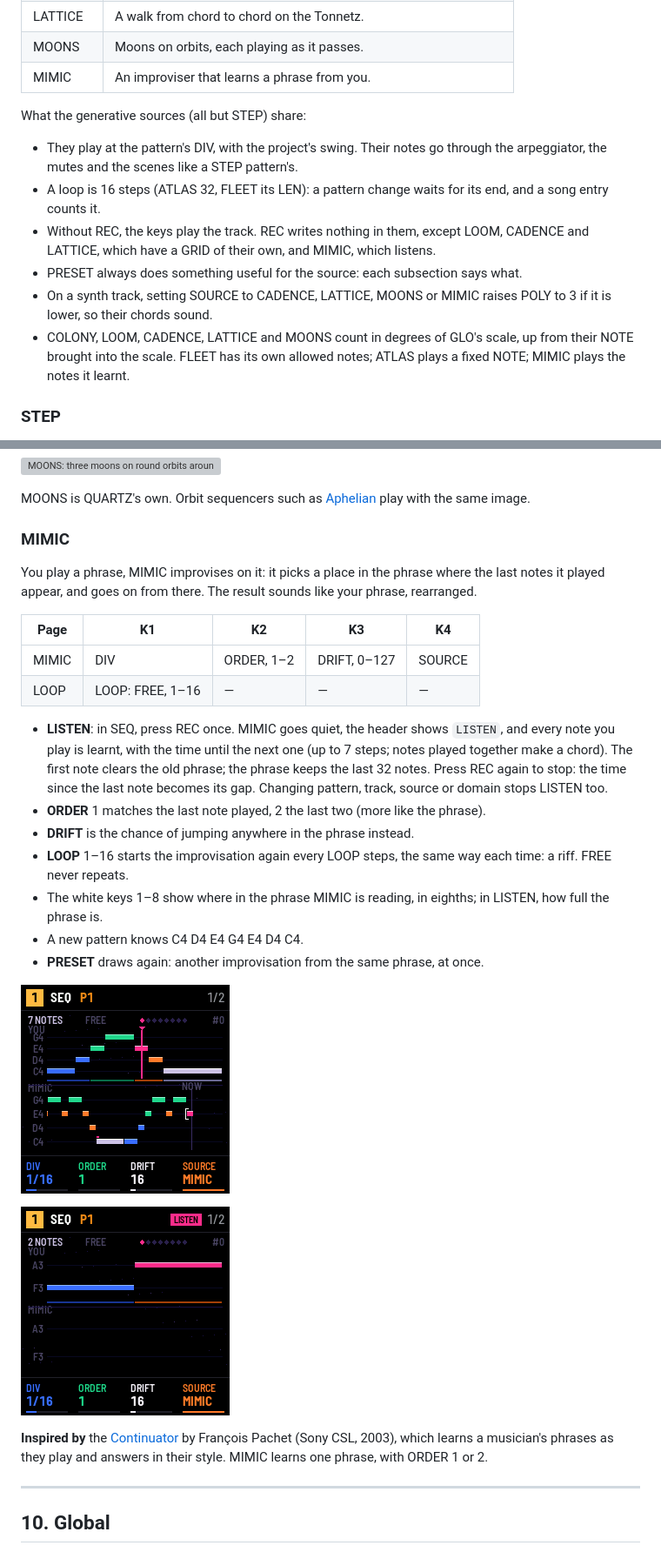
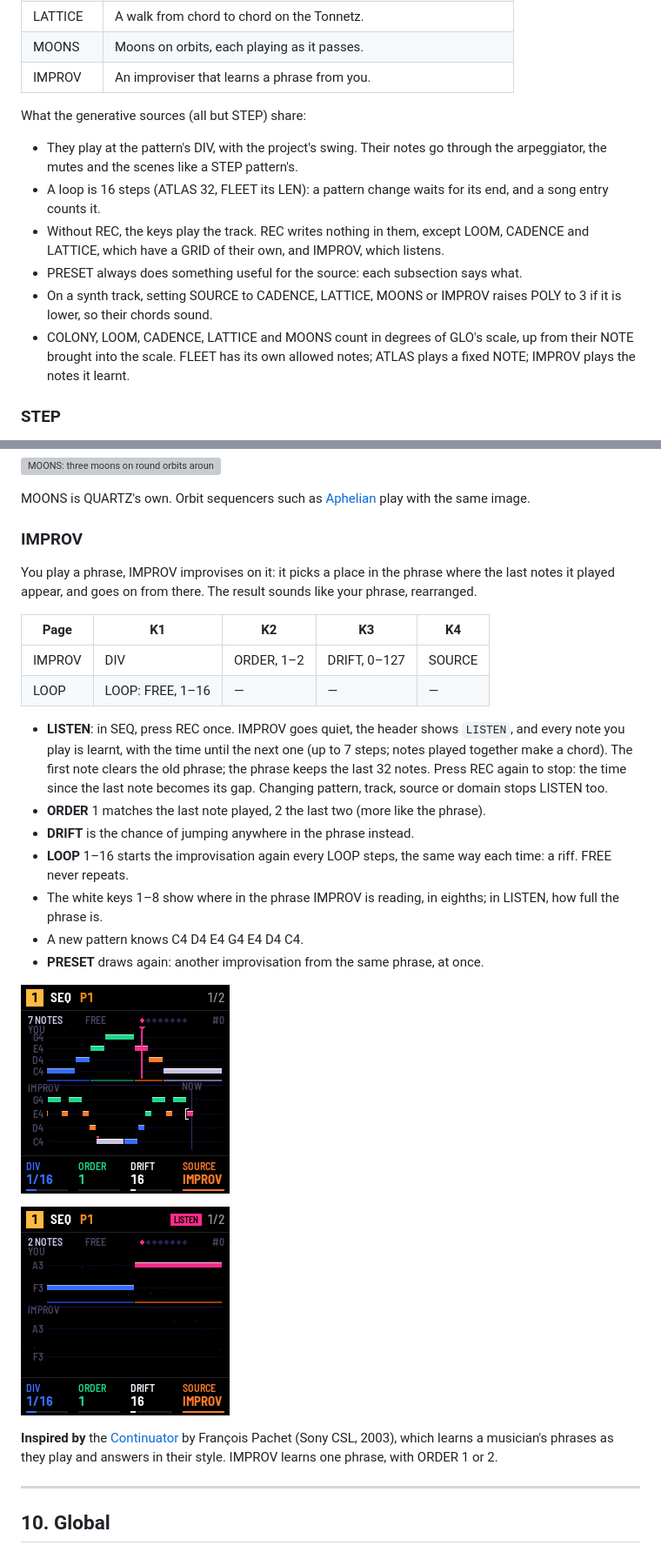
Before and after one commit to F0nski/quartz, a Markdown page: app/docs/MANUAL.md, 2 parts joined by grey strips. Shown at 87% size. Drawn GitHub-style; pictures changed too: app/docs/img/source-mimic-listen.png, app/docs/img/source-mimic.png; grey boxes are pictures that could not be loaded.

Commit message:
IMPROV: the source shows its own name (it read MIMIC)

```diff
--- a/app/docs/MANUAL.md
+++ b/app/docs/MANUAL.md
@@ -688,7 +688,7 @@ A scene can switch a track from one source to another, since each pattern has it
 | CADENCE | A chord progression. |
 | LATTICE | A walk from chord to chord on the Tonnetz. |
 | MOONS | Moons on orbits, each playing as it passes. |
-| MIMIC | An improviser that learns a phrase from you. |
+| IMPROV | An improviser that learns a phrase from you. |
 
 What the generative sources (all but STEP) share:
 
@@ -696,12 +696,12 @@ What the generative sources (all but STEP) share:
   the scenes like a STEP pattern's.
 - A loop is 16 steps (ATLAS 32, FLEET its LEN): a pattern change waits for its end, and a song entry counts it.
 - Without REC, the keys play the track. REC writes nothing in them, except LOOM, CADENCE and LATTICE, which have a
-  GRID of their own, and MIMIC, which listens.
+  GRID of their own, and IMPROV, which listens.
 - PRESET always does something useful for the source: each subsection says what.
-- On a synth track, setting SOURCE to CADENCE, LATTICE, MOONS or MIMIC raises POLY to 3 if it is lower, so their
+- On a synth track, setting SOURCE to CADENCE, LATTICE, MOONS or IMPROV raises POLY to 3 if it is lower, so their
   chords sound.
 - COLONY, LOOM, CADENCE, LATTICE and MOONS count in degrees of GLO's scale, up from their NOTE brought into the
-  scale. FLEET has its own allowed notes; ATLAS plays a fixed NOTE; MIMIC plays the notes it learnt.
+  scale. FLEET has its own allowed notes; ATLAS plays a fixed NOTE; IMPROV plays the notes it learnt.
 
 ### STEP
 
@@ -898,24 +898,24 @@ passes the top. Moons with different periods meet now and then: those meetings p
 MOONS is QUARTZ's own. Orbit sequencers such as [Aphelian](https://apps.apple.com/app/aphelian/id1435855056) play
 with the same image.
 
-### MIMIC
+### IMPROV
 
-You play a phrase, MIMIC improvises on it: it picks a place in the phrase where the last notes it played appear, and
+You play a phrase, IMPROV improvises on it: it picks a place in the phrase where the last notes it played appear, and
 goes on from there. The result sounds like your phrase, rearranged.
 
 | Page | K1 | K2 | K3 | K4 |
 | --- | --- | --- | --- | --- |
-| MIMIC | DIV | ORDER, 1–2 | DRIFT, 0–127 | SOURCE |
+| IMPROV | DIV | ORDER, 1–2 | DRIFT, 0–127 | SOURCE |
 | LOOP | LOOP: FREE, 1–16 | — | — | — |
 
-- **LISTEN**: in SEQ, press REC once. MIMIC goes quiet, the header shows `LISTEN`, and every note you play is learnt,
+- **LISTEN**: in SEQ, press REC once. IMPROV goes quiet, the header shows `LISTEN`, and every note you play is learnt,
   with the time until the next one (up to 7 steps; notes played together make a chord). The first note clears the old
   phrase; the phrase keeps the last 32 notes. Press REC again to stop: the time since the last note becomes its gap.
   Changing pattern, track, source or domain stops LISTEN too.
 - **ORDER** 1 matches the last note played, 2 the last two (more like the phrase).
 - **DRIFT** is the chance of jumping anywhere in the phrase instead.
 - **LOOP** 1–16 starts the improvisation again every LOOP steps, the same way each time: a riff. FREE never repeats.
-- The white keys 1–8 show where in the phrase MIMIC is reading, in eighths; in LISTEN, how full the phrase is.
+- The white keys 1–8 show where in the phrase IMPROV is reading, in eighths; in LISTEN, how full the phrase is.
 - A new pattern knows C4 D4 E4 G4 E4 D4 C4.
 - **PRESET** draws again: another improvisation from the same phrase, at once.
 
@@ -925,6 +925,6 @@ goes on from there. The result sounds like your phrase, rearranged.
 
 **Inspired by** the [Continuator](https://www.francoispachet.fr/?p=4360) by François Pachet (Sony CSL, 2003), which
-learns a musician's phrases as they play and answers in their style. MIMIC learns one phrase, with ORDER 1 or 2.
+learns a musician's phrases as they play and answers in their style. IMPROV learns one phrase, with ORDER 1 or 2.
 
 ---
 
```
Also changed, not shown: other parts of app/docs/MANUAL.md (+5 -5 lines), 3 other files.
